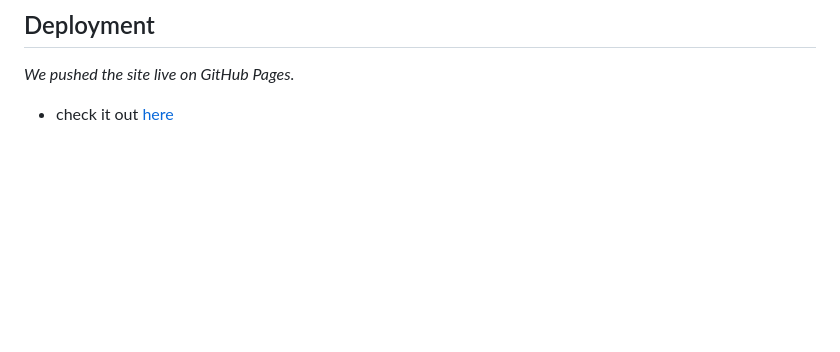
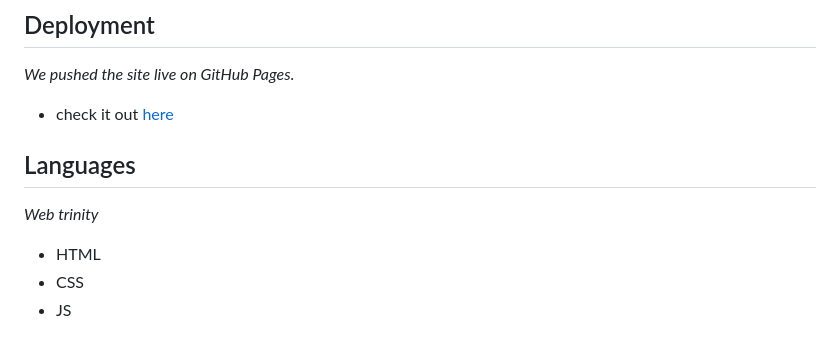
Before and after one commit to mistersouza/ayrton-senna, a Markdown page: README.md, the part around the change. Rendered like a GitHub page; blank space fills up the shorter version.

Commit message:
Readme: include Deployment, tech and restyling description

```diff
--- a/README.md
+++ b/README.md
@@ -199,3 +199,11 @@ _This project is set to keep evolving as I go on on my developer path and forge
 _We pushed the site live on GitHub Pages._
 
 + check it out [here](https://mistersouza.github.io/ayrton-senna/)
+
+## Languages
+
+_Web trinity_
+
++ HTML
++ CSS
++ JS
```
